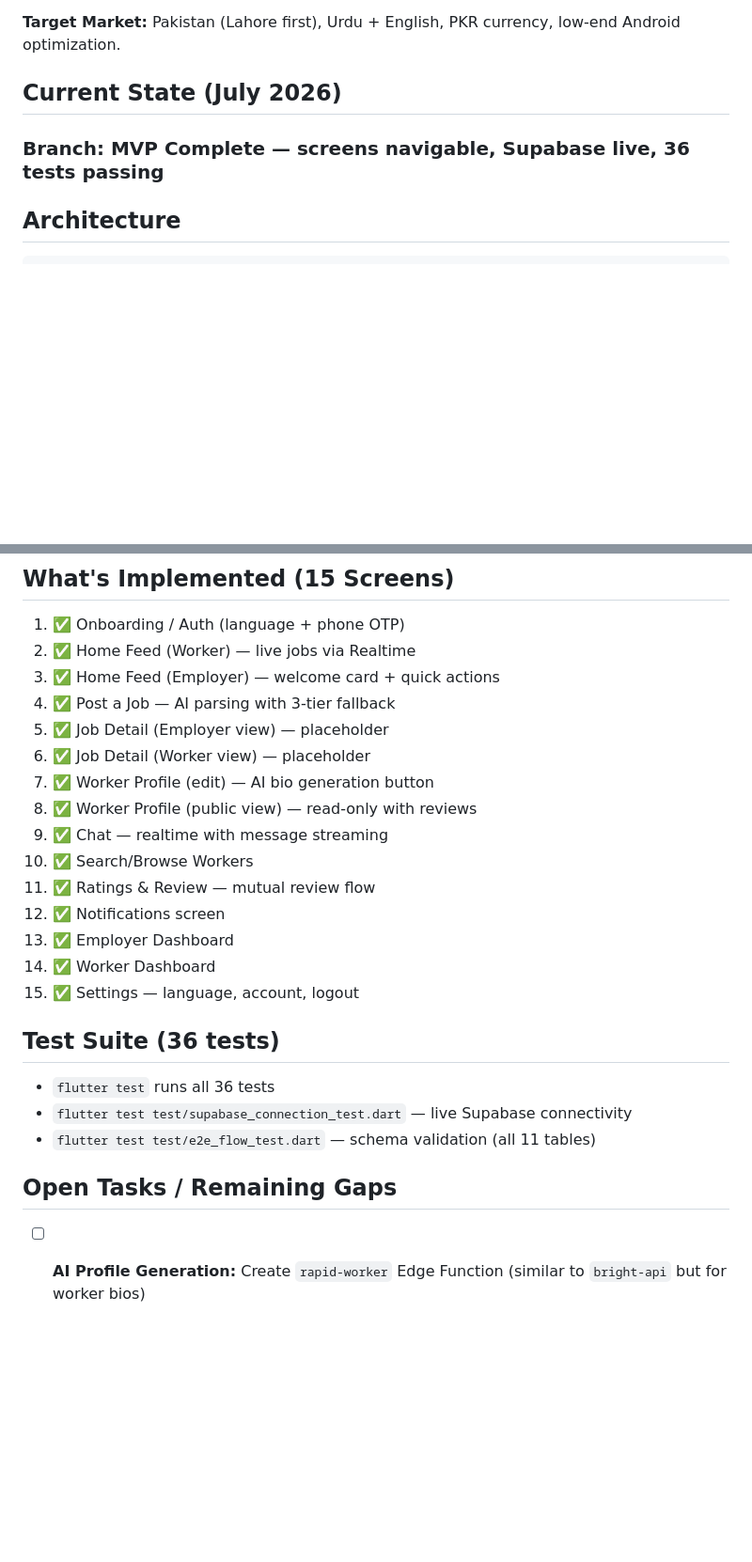
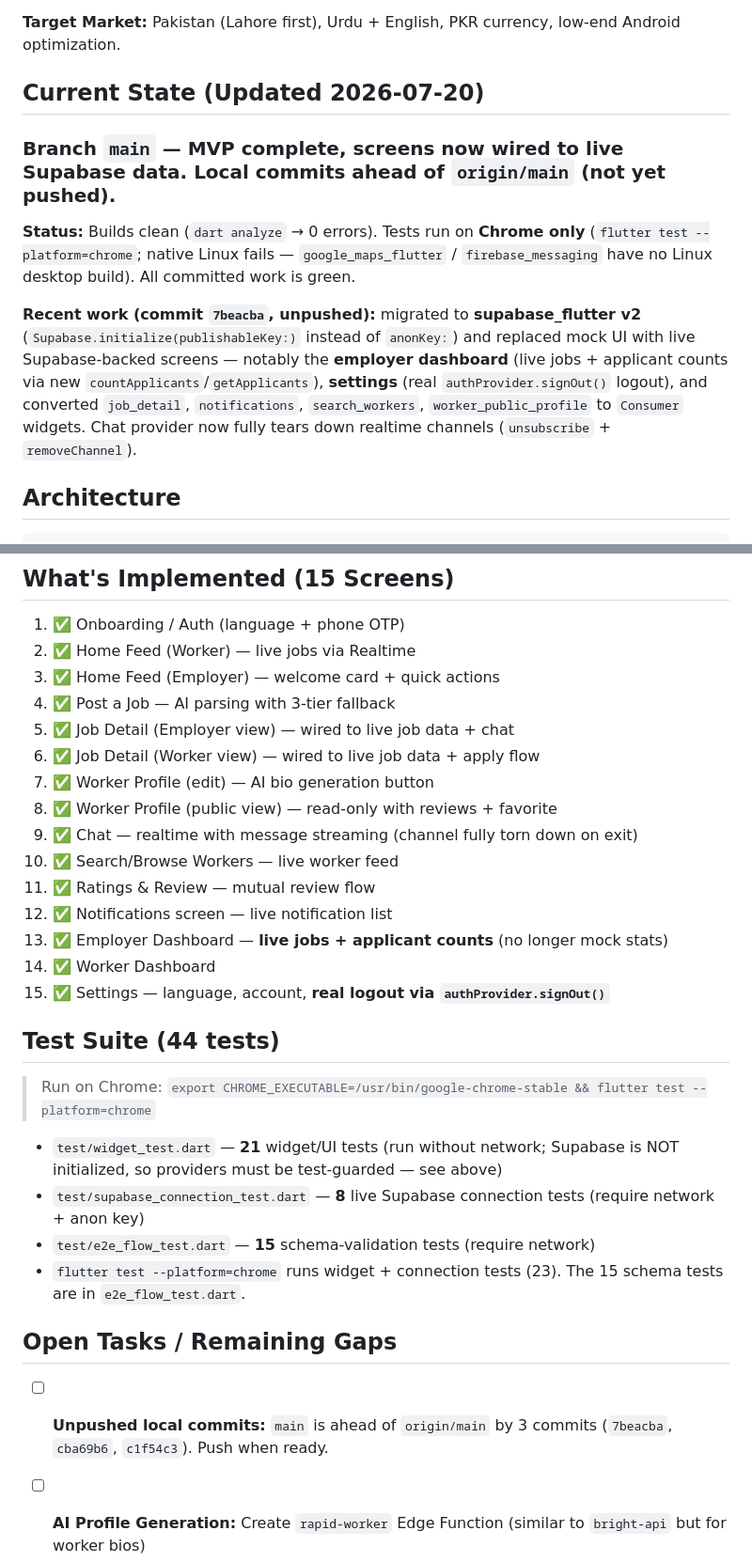
Before and after one commit to aimadnesscreation-lab/job-guild, a Markdown page: CONTEXT.md, 2 parts joined by grey strips. Shown at 94% size. Rendered like a GitHub page; blank space fills up the shorter version.

Commit message:
docs: update CONTEXT.md to reflect v2 migration and live-data wiring
Refresh the AI dev-context file after the supabase_flutter v2 migration and
the switch from mock UI to live Supabase-backed screens:
- Current state, test counts (44 total; Chrome-only), and unpushed local commits.
- Add the supabase_flutter v2 init API and the test-guard rule for
  unguarded Supabase.instance.client access.
- Mark employer dashboard (live jobs + applicants), settings (real logout),
  and chat channel teardown as done; correct the implemented-screens list.

Co-Authored-By: Claude <noreply@anthropic.com>

```diff
--- a/CONTEXT.md
+++ b/CONTEXT.md
@@ -6,9 +6,21 @@
 
 **Target Market:** Pakistan (Lahore first), Urdu + English, PKR currency, low-end Android optimization.
 
-## Current State (July 2026)
+## Current State (Updated 2026-07-20)
 
-### Branch: MVP Complete — screens navigable, Supabase live, 36 tests passing
+### Branch `main` — MVP complete, screens now wired to live Supabase data. Local commits ahead of `origin/main` (not yet pushed).
+
+**Status:** Builds clean (`dart analyze` → 0 errors). Tests run on **Chrome only**
+(`flutter test --platform=chrome`; native Linux fails — `google_maps_flutter` /
+`firebase_messaging` have no Linux desktop build). All committed work is green.
+
+**Recent work (commit `7beacba`, unpushed):** migrated to **supabase_flutter v2**
+(`Supabase.initialize(publishableKey:)` instead of `anonKey:`) and replaced mock
+UI with live Supabase-backed screens — notably the **employer dashboard** (live
+jobs + applicant counts via new `countApplicants`/`getApplicants`), **settings**
+(real `authProvider.signOut()` logout), and converted `job_detail`,
+`notifications`, `search_workers`, `worker_public_profile` to `Consumer` widgets.
+Chat provider now fully tears down realtime channels (`unsubscribe` + `removeChannel`).
 
 ## Architecture
 
@@ -103,24 +119,28 @@ test/
 2. ✅ Home Feed (Worker) — live jobs via Realtime
 3. ✅ Home Feed (Employer) — welcome card + quick actions
 4. ✅ Post a Job — AI parsing with 3-tier fallback
-5. ✅ Job Detail (Employer view) — placeholder
-6. ✅ Job Detail (Worker view) — placeholder
+5. ✅ Job Detail (Employer view) — wired to live job data + chat
+6. ✅ Job Detail (Worker view) — wired to live job data + apply flow
 7. ✅ Worker Profile (edit) — AI bio generation button
-8. ✅ Worker Profile (public view) — read-only with reviews
-9. ✅ Chat — realtime with message streaming
-10. ✅ Search/Browse Workers
+8. ✅ Worker Profile (public view) — read-only with reviews + favorite
+9. ✅ Chat — realtime with message streaming (channel fully torn down on exit)
+10. ✅ Search/Browse Workers — live worker feed
 11. ✅ Ratings & Review — mutual review flow
-12. ✅ Notifications screen
-13. ✅ Employer Dashboard
+12. ✅ Notifications screen — live notification list
+13. ✅ Employer Dashboard — **live jobs + applicant counts** (no longer mock stats)
 14. ✅ Worker Dashboard
-15. ✅ Settings — language, account, logout
+15. ✅ Settings — language, account, **real logout via `authProvider.signOut()`**
 
-## Test Suite (36 tests)
-- `flutter test` runs all 36 tests
-- `flutter test test/supabase_connection_test.dart` — live Supabase connectivity
-- `flutter test test/e2e_flow_test.dart` — schema validation (all 11 tables)
+## Test Suite (44 tests)
+> Run on Chrome: `export CHROME_EXECUTABLE=/usr/bin/google-chrome-stable && flutter test --platform=chrome`
+- `test/widget_test.dart` — **21** widget/UI tests (run without network; Supabase is NOT initialized, so providers must be test-guarded — see above)
+- `test/supabase_connection_test.dart` — **8** live Supabase connection tests (require network + anon key)
+- `test/e2e_flow_test.dart` — **15** schema-validation tests (require network)
+- `flutter test --platform=chrome` runs widget + connection tests (23). The 15 schema tests are in `e2e_flow_test.dart`.
 
 ## Open Tasks / Remaining Gaps
+- [ ] **Unpushed local commits:** `main` is ahead of `origin/main` by 3 commits
+      (`7beacba`, `cba69b6`, `c1f54c3`). Push when ready.
 - [ ] **AI Profile Generation:** Create `rapid-worker` Edge Function (similar to `bright-api` but for worker bios)
 - [ ] **Push Notifications:** Wire up FCM with Supabase Edge Function triggers
 - [ ] **Google Maps:** API key placeholder — need real key for map picker
```
Also changed, not shown: other parts of CONTEXT.md (+5 -1 lines).
